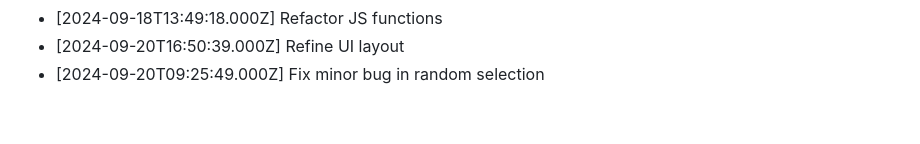
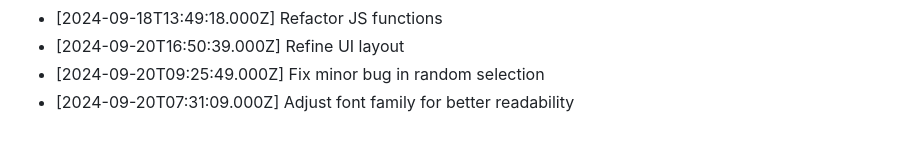
Before and after one commit to harshitj183/TruthandDareGAMEWEB, a Markdown page: PROGRESS.md, the part around the change. Drawn GitHub-style.

Commit message:
Adjust font family for better readability

```diff
--- a/PROGRESS.md
+++ b/PROGRESS.md
@@ -161,3 +161,4 @@
 - [2024-09-18T13:49:18.000Z] Refactor JS functions
 - [2024-09-20T16:50:39.000Z] Refine UI layout
 - [2024-09-20T09:25:49.000Z] Fix minor bug in random selection
+- [2024-09-20T07:31:09.000Z] Adjust font family for better readability
```
